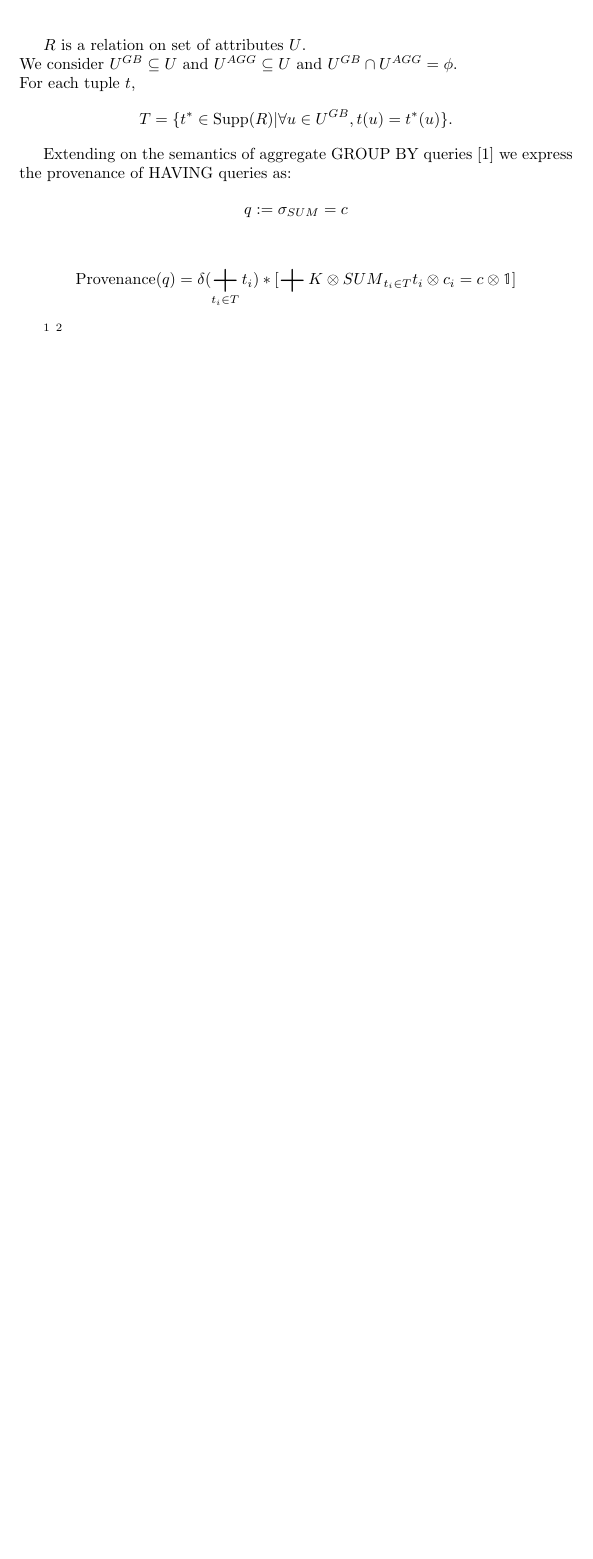
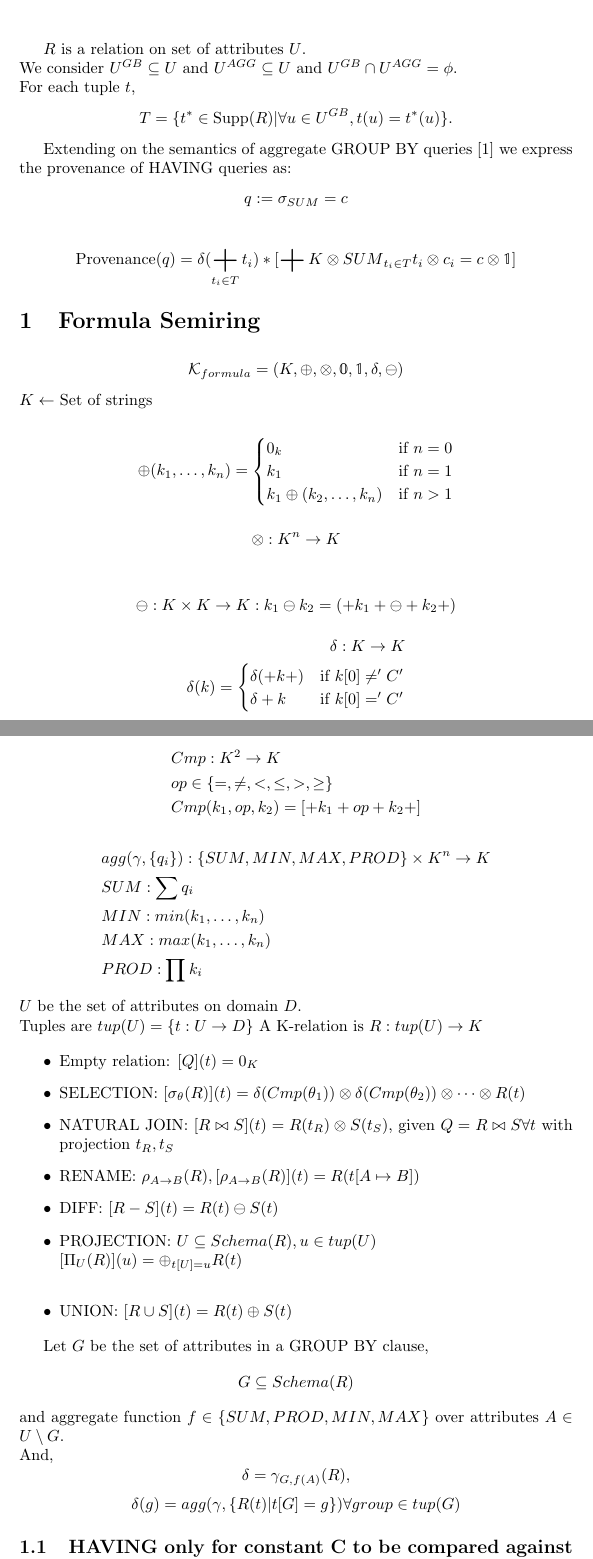
Before and after one commit to pratik2358/provsql_having, a LaTeX document (main.tex): part of the page before the commit and two parts of pages 1 and 2 of 3 after it, the two joined at a grey line, cut so that both start at the same text, the shorter picture padded with empty space. Compiled offline with pdfLaTeX.

Commit message:
updated formnula semiring

```diff
--- a/main.tex
+++ b/main.tex
@@ -40,3 +40,62 @@ Extending on the semantics of aggregate GROUP BY queries~\cite{amsterdamer2011pr
 \mathrm{Provenance}(q) = \delta(\bigplus_{t_i \in T} t_i) * [\bigplus{K\otimes{SUM}}_{t_i\in T}t_i \otimes c_i = c\otimes \mathbb{1}]
 \end{align*}
 
+\section{Formula Semiring}
+\begin{align*}
+  \mathcal{K}_{formula} = (K, \oplus, \otimes, \mathbb{0}, \mathbb{1}, \delta, \ominus)
+\end{align*}
+$K \leftarrow$ Set of strings\\
+\begin{align*}
+\oplus (k_1,\dots, k_n) = \begin{cases}
+    0_k & \text{if } n = 0\\
+    k_1 & \text{if } n = 1\\
+    k_1 \oplus (k_2,\dots, k_n) & \text{if } n > 1
+\end{cases}
+\end{align*}
+\begin{align*}
+  \otimes: K^n \rightarrow K \\
+\end{align*}
+\begin{align*}
+  \ominus: K\times K \rightarrow K: k_1 \ominus k_2 = (+k_1+ \ominus +k_2+)
+\end{align*}
+\begin{align*}
+\delta: K \rightarrow K\\
+\delta(k) = \begin{cases}
+    \delta(+k+) & \text{if } k[0] \neq 'C'\\
+    \delta +k & \text{if } k[0] = 'C'\\
+    \end{cases}
+\end{align*}
+\begin{align*}
+  &Cmp: K^2 \rightarrow K\\
+  &op\in\{=,\neq, <, \leq, >, \geq\}\\
+  &Cmp(k_1, op, k_2) = [+k_1 + op + k_2 +]
+\end{align*}
+\begin{align*}
+&agg(\gamma, \{q_i\}): \{SUM, MIN, MAX, PROD\}\times K^n \rightarrow K\\
+&SUM: \sum q_i\\
+&MIN: min(k_1, \dots, k_n)\\
+&MAX: max(k_1, \dots, k_n)\\
+&PROD: \prod k_i
+\end{align*}
+$U$ be the set of attributes on domain $D$.\\
+Tuples are $tup(U) = \{t: U \rightarrow D\}$
+A K-relation is $R: tup(U) \rightarrow K$
+
+\begin{itemize}
+  \item Empty relation: $[Q](t) = 0_K$
+  \item SELECTION: $[\sigma_{\theta}(R)](t) = \delta(Cmp(\theta_1)) \otimes \delta(Cmp(\theta_2))\otimes \dots \otimes R(t)$
+  \item NATURAL JOIN: $[R \bowtie S](t) = R(t_R) \otimes S(t_S)$, given $Q = R \bowtie S \forall t$ with projection $t_R, t_S$
+  \item RENAME: $\rho_{A\rightarrow B}(R), [\rho_{A\rightarrow B} (R)](t) = R(t[A \mapsto B])$
+  \item DIFF: $[R - S](t) = R(t) \ominus S(t)$
+  \item PROJECTION: $U \subseteq Schema(R), u\in tup(U)$\\
+  $[\Pi_U(R)](u) = \oplus_{t[U] = u} R(t)$\\
+  \item UNION: $[R \cup S](t) = R(t) \oplus S(t)$
+\end{itemize}
+
+Let $G$ be the set of attributes in a GROUP BY clause,
+$$G \subseteq Schema(R)$$
+and aggregate function $f\in\{SUM, PROD, MIN, MAX\}$ over attributes $A\in U\setminus G$.\\
+And, $$\delta = \gamma_{G,f(A)}(R),$$
+$$\delta(g) = agg(\gamma, \{R(t) | t[G] = g\}) \forall group \in tup(G)$$
+
+\subsection{HAVING only for constant C to be compared against $f$}
```
Also changed, not shown: main.bbl (added), main.pdf (added), main.tex (11 more changed lines), 6 other files.
